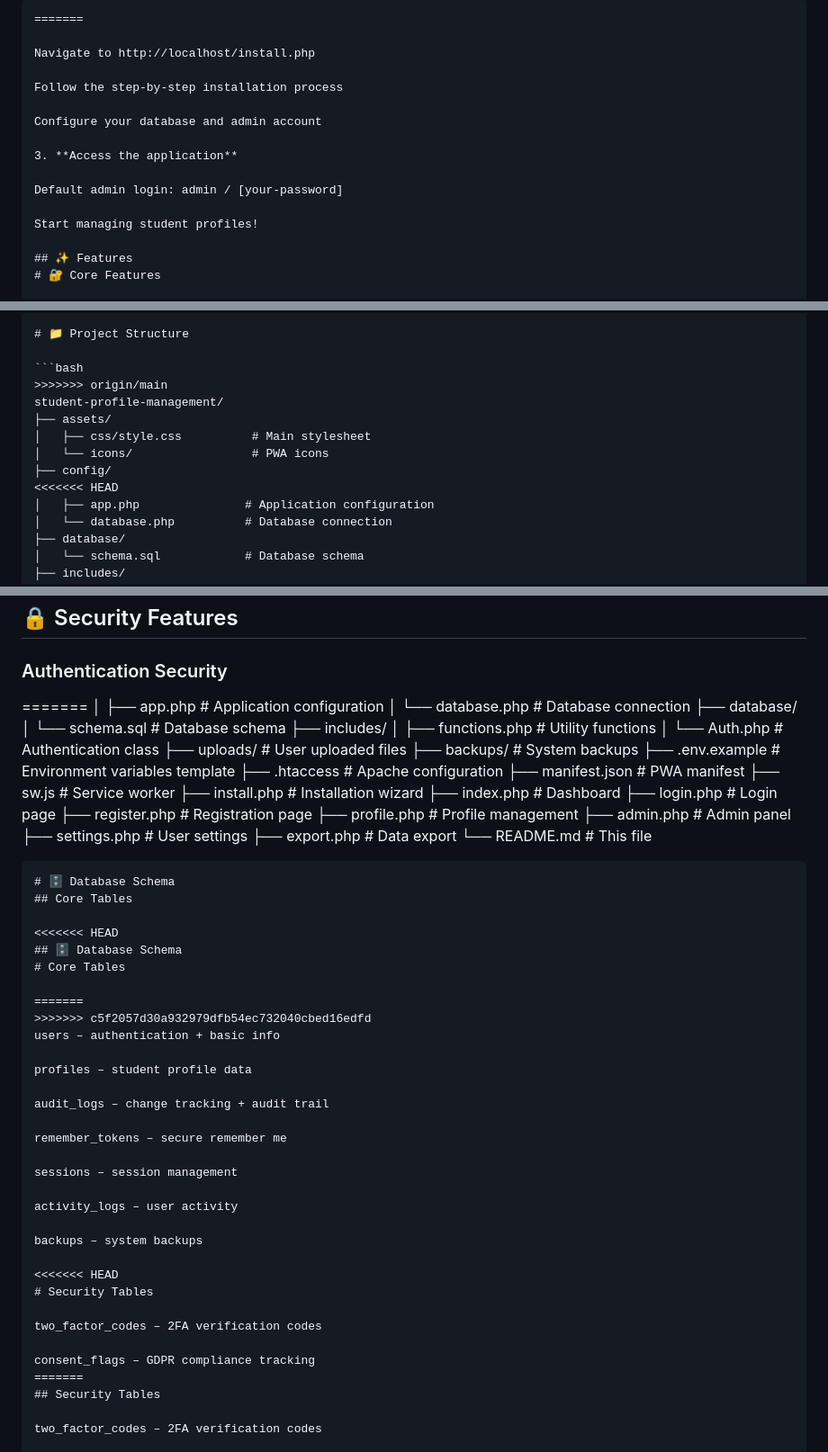
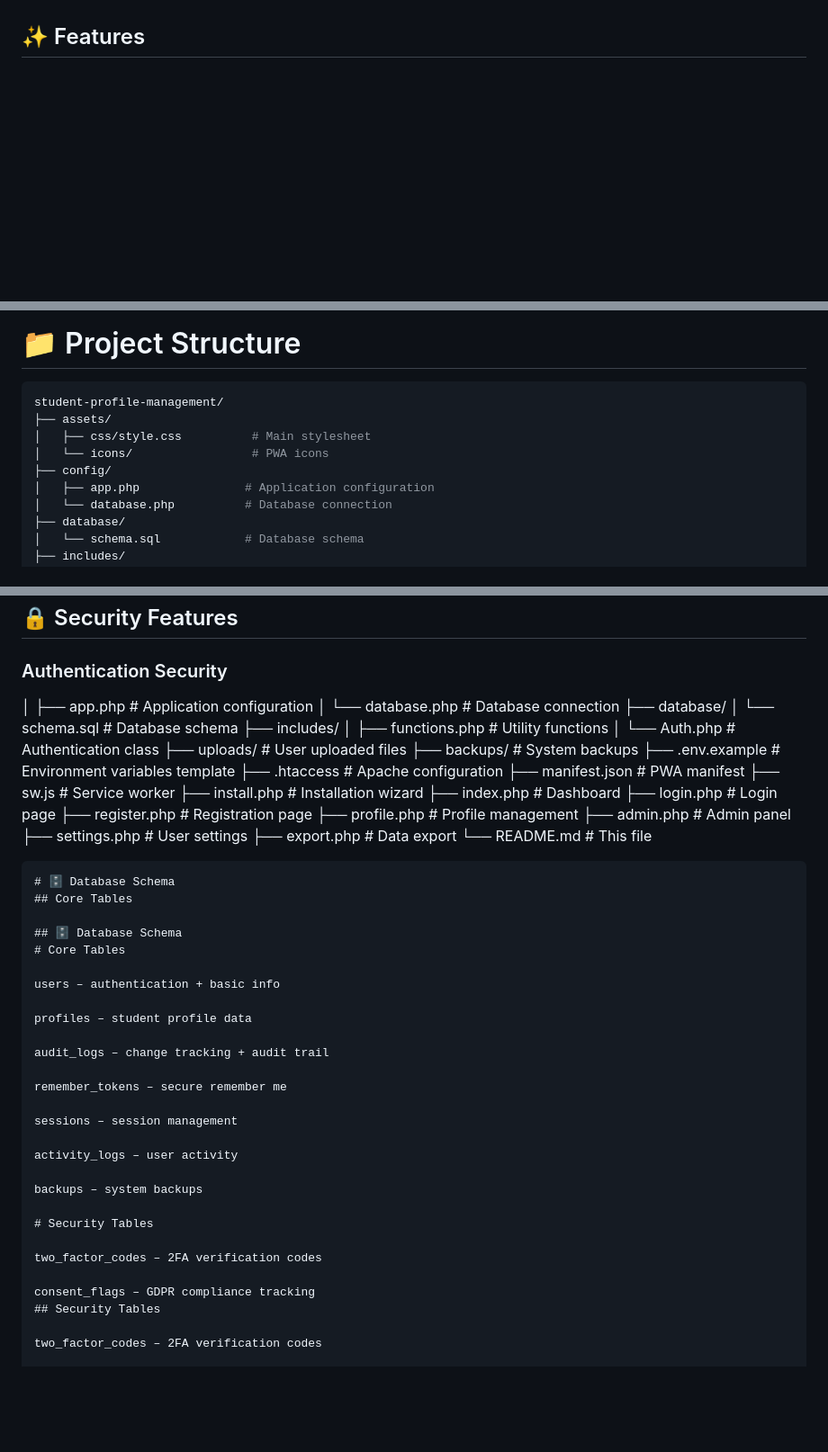
Before and after one commit to Talaviya-Sarthak/Web_Wizards, a Markdown page: README.md, 3 parts joined by grey strips. Shown at 90% size. Drawn GitHub-style; blank space fills up the shorter version.

````diff
--- a/README.md
+++ b/README.md
@@ -84,17 +33,3 @@ A **comprehensive full-stack web application** for managing student profiles wit
-```
-=======
-
-Navigate to http://localhost/install.php
-
-Follow the step-by-step installation process
-
-Configure your database and admin account
-
-3. **Access the application**
-
-Default admin login: admin / [your-password]
-
-Start managing student profiles!
 
 ## ✨ Features
 # 🔐 Core Features
@@ -176,13 +111,11 @@ Secure cookies (HttpOnly, Secure, SameSite)
 # 📁 Project Structure
 
 ```bash
->>>>>>> origin/main
 student-profile-management/
 ├── assets/
 │   ├── css/style.css          # Main stylesheet
 │   └── icons/                 # PWA icons
 ├── config/
-<<<<<<< HEAD
 │   ├── app.php               # Application configuration
 │   └── database.php          # Database connection
 ├── database/
@@ -258,7 +191,6 @@ student-profile-management/
 ## 🔒 Security Features
 
 ### Authentication Security
-=======
 │   ├── app.php                # Application configuration
 │   └── database.php           # Database connection
 ├── database/
@@ -285,12 +217,9 @@ student-profile-management/
 # 🗄 Database Schema
 ## Core Tables
 
-<<<<<<< HEAD
 ## 🗄 Database Schema
 # Core Tables
 
-=======
->>>>>>> c5f2057d30a932979dfb54ec732040cbed16edfd
 users – authentication + basic info
 
 profiles – student profile data
@@ -305,13 +234,11 @@ activity_logs – user activity
 
 backups – system backups
 
-<<<<<<< HEAD
 # Security Tables
 
 two_factor_codes – 2FA verification codes
 
 consent_flags – GDPR compliance tracking
-=======
 ## Security Tables
 
 two_factor_codes – 2FA verification codes
````
Also changed, not shown: other parts of README.md (+0 -57 lines).
